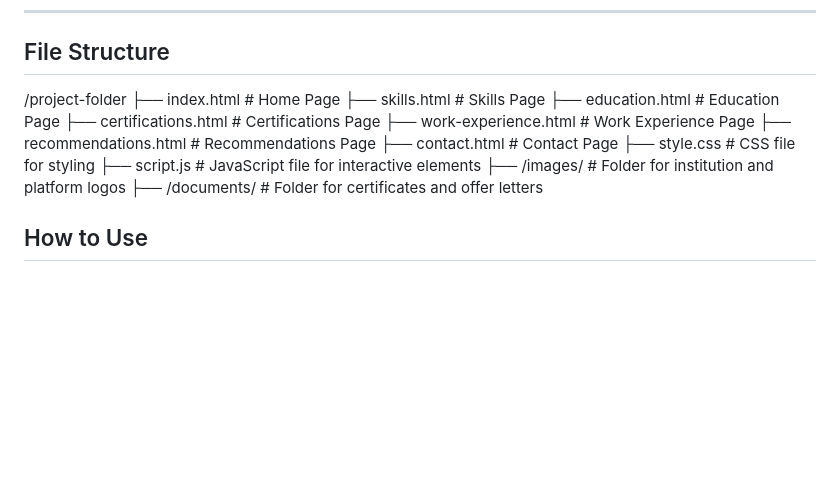
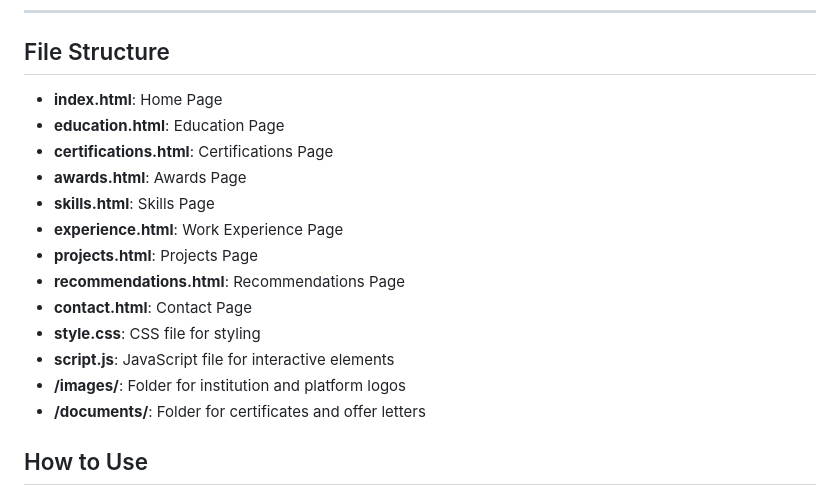
Before and after one commit to tanavjalan2003/TanavJalan.github.io, a Markdown page: README.md, the part around the change. Rendered like a GitHub page; blank space fills up the shorter version.

```diff
--- a/README.md
+++ b/README.md
@@ -35,19 +35,19 @@ Welcome to the portfolio website of **Tanav Jalan**. This website is designed to
 ---
 
 ## File Structure
-/project-folder
-├── index.html # Home Page
-├── skills.html # Skills Page
-├── education.html # Education Page
-├── certifications.html # Certifications Page
-├── work-experience.html # Work Experience Page
-├── recommendations.html # Recommendations Page
-├── contact.html # Contact Page
-├── style.css # CSS file for styling
-├── script.js # JavaScript file for interactive elements
-├── /images/ # Folder for institution and platform logos
-├── /documents/ # Folder for certificates and offer letters
-
+- **index.html**: Home Page
+- **education.html**: Education Page
+- **certifications.html**: Certifications Page
+- **awards.html**: Awards Page
+- **skills.html**: Skills Page
+- **experience.html**: Work Experience Page
+- **projects.html**: Projects Page
+- **recommendations.html**: Recommendations Page
+- **contact.html**: Contact Page
+- **style.css**: CSS file for styling
+- **script.js**: JavaScript file for interactive elements
+- **/images/**: Folder for institution and platform logos
+- **/documents/**: Folder for certificates and offer letters
 
 ## How to Use
 1. **Navigate Pages**:
```
